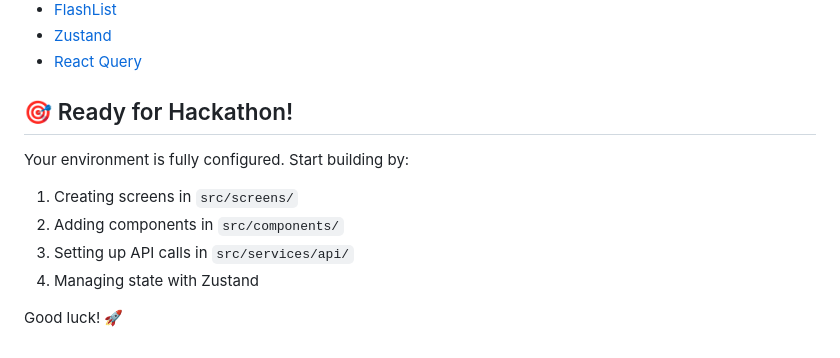
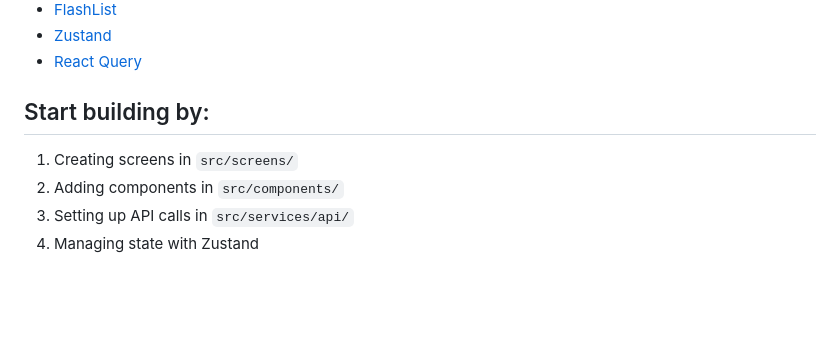
Before and after one commit to Asagen1/hackathon-appbuilders, a Markdown page: README.md, the part around the change. Drawn GitHub-style; blank space fills up the shorter version.

Commit message:
Revise hackathon start instructions in README
Updated hackathon instructions for clarity and conciseness.

```diff
--- a/README.md
+++ b/README.md
@@ -193,12 +193,9 @@ import { Colors } from '@constants';
 - [Zustand](https://zustand-demo.pmnd.rs)
 - [React Query](https://tanstack.com/query)
 
-## 🎯 Ready for Hackathon!
+## Start building by:
 
-Your environment is fully configured. Start building by:
 1. Creating screens in `src/screens/`
 2. Adding components in `src/components/`
 3. Setting up API calls in `src/services/api/`
 4. Managing state with Zustand
-
-Good luck! 🚀
```
